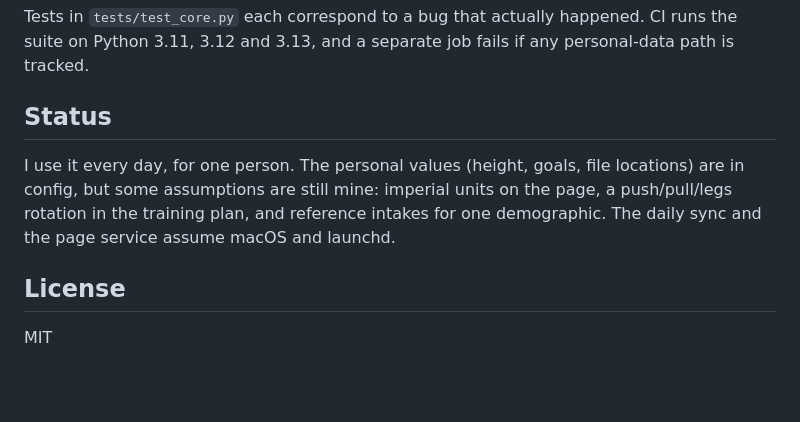
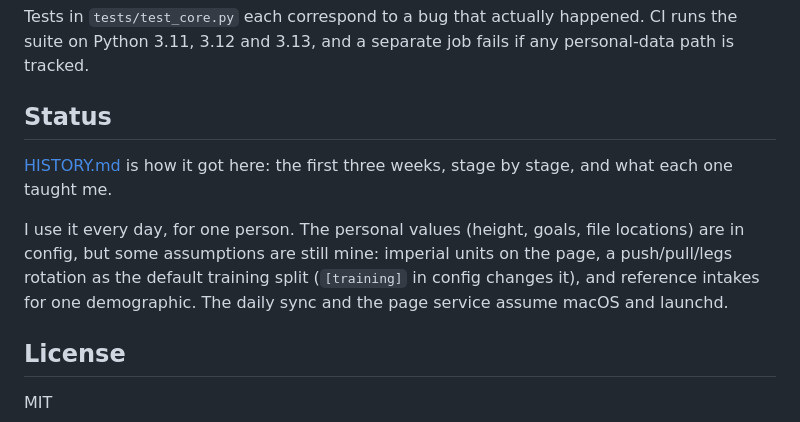
Before and after one commit to sasper/estebot, a Markdown page: README.md, the part around the change. Drawn GitHub-style; blank space fills up the shorter version.

```diff
--- a/README.md
+++ b/README.md
@@ -166,9 +166,13 @@ tracked.
 
 ## Status
 
+[HISTORY.md](HISTORY.md) is how it got here: the first three weeks, stage by stage, and what each
+one taught me.
+
 I use it every day, for one person. The personal values (height, goals, file locations)
 are in config, but some assumptions are still mine: imperial units on the page, a
-push/pull/legs rotation in the training plan, and reference intakes for one demographic.
+push/pull/legs rotation as the default training split (`[training]` in config changes it), and
+reference intakes for one demographic.
 The daily sync and the page service assume macOS and launchd.
 
 ## License
```
Also changed, not shown: HISTORY.md (added, +99 -0 lines).
